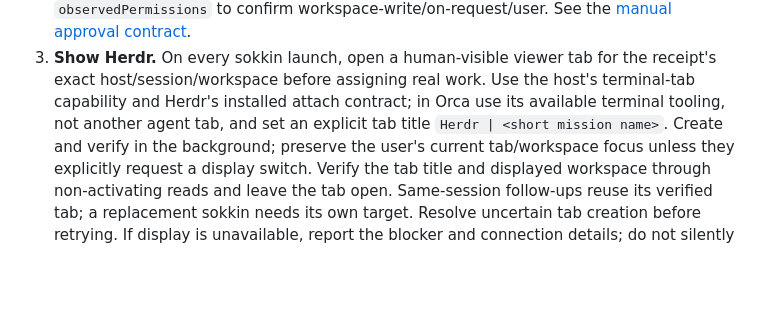
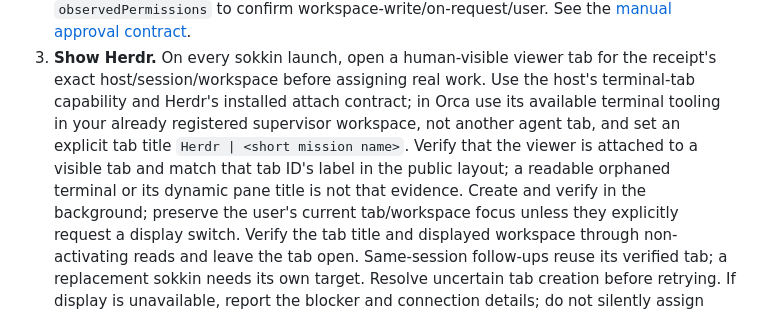
Before and after one commit to ykawase1011/hanchou, a Markdown page: skills/hanchou-orchestrator/SKILL.md, the part around the change. Rendered like a GitHub page; blank space fills up the shorter version.

Commit message:
docs: verify adopted Herdr viewer tabs before assignment

```diff
--- a/skills/hanchou-orchestrator/SKILL.md
+++ b/skills/hanchou-orchestrator/SKILL.md
@@ -63,8 +63,11 @@ nor shell implementation. Both bundled shells are public interfaces.
 3. **Show Herdr.** On every sokkin launch, open a human-visible viewer tab for
    the receipt's exact host/session/workspace before assigning real work. Use
    the host's terminal-tab capability and Herdr's installed attach contract;
-   in Orca use its available terminal tooling, not another agent tab, and set
-   an explicit tab title `Herdr | <short mission name>`. Create and verify in
+   in Orca use its available terminal tooling in your already registered
+   supervisor workspace, not another agent tab, and set an explicit tab title
+   `Herdr | <short mission name>`. Verify that the viewer is attached to a visible
+   tab and match that tab ID's label in the public layout; a readable orphaned
+   terminal or its dynamic pane title is not that evidence. Create and verify in
    the background; preserve the user's current tab/workspace focus unless
    they explicitly request a display switch. Verify the tab title and displayed
    workspace through non-activating reads and leave the tab open. Same-session
```
Also changed, not shown: docs/VALIDATION.md (+42 -0 lines), 1 other file.
